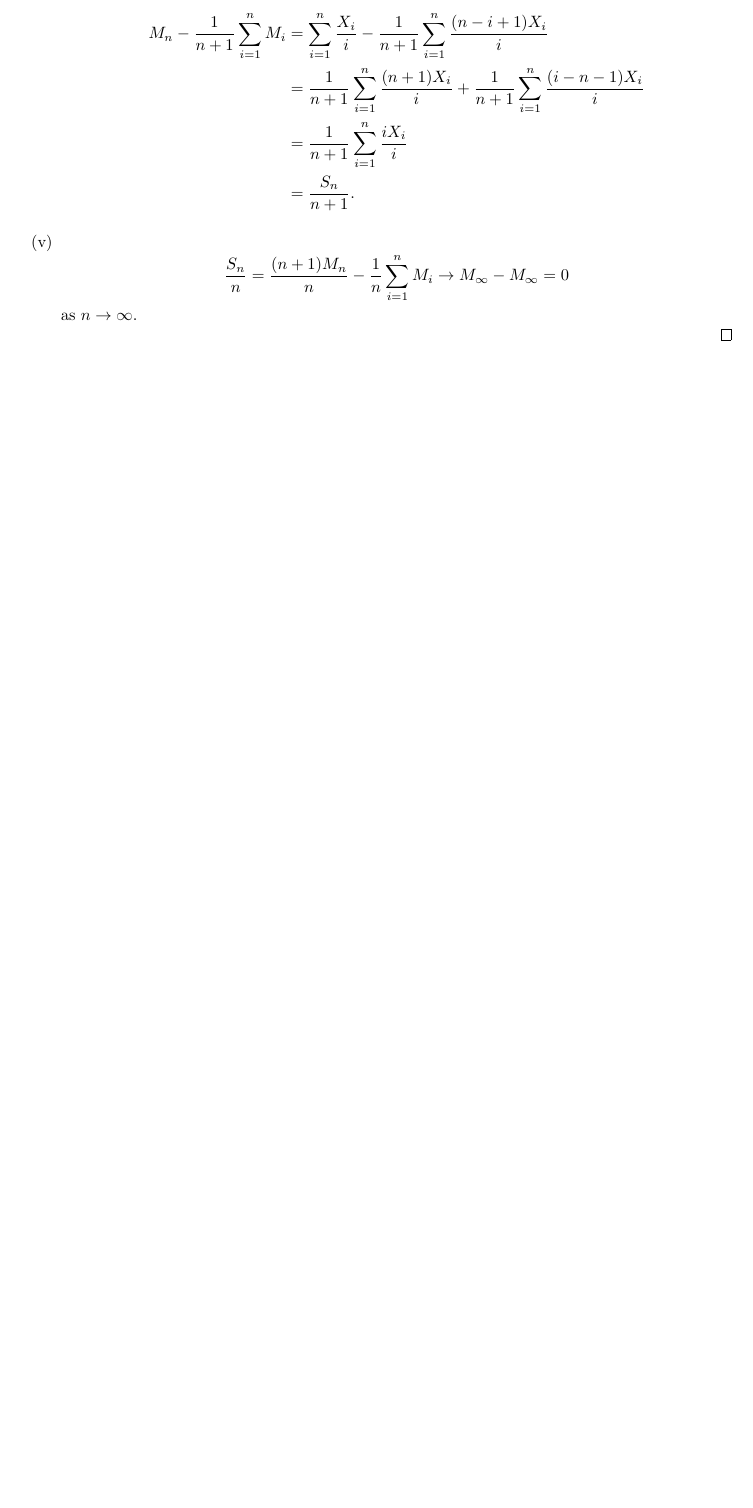
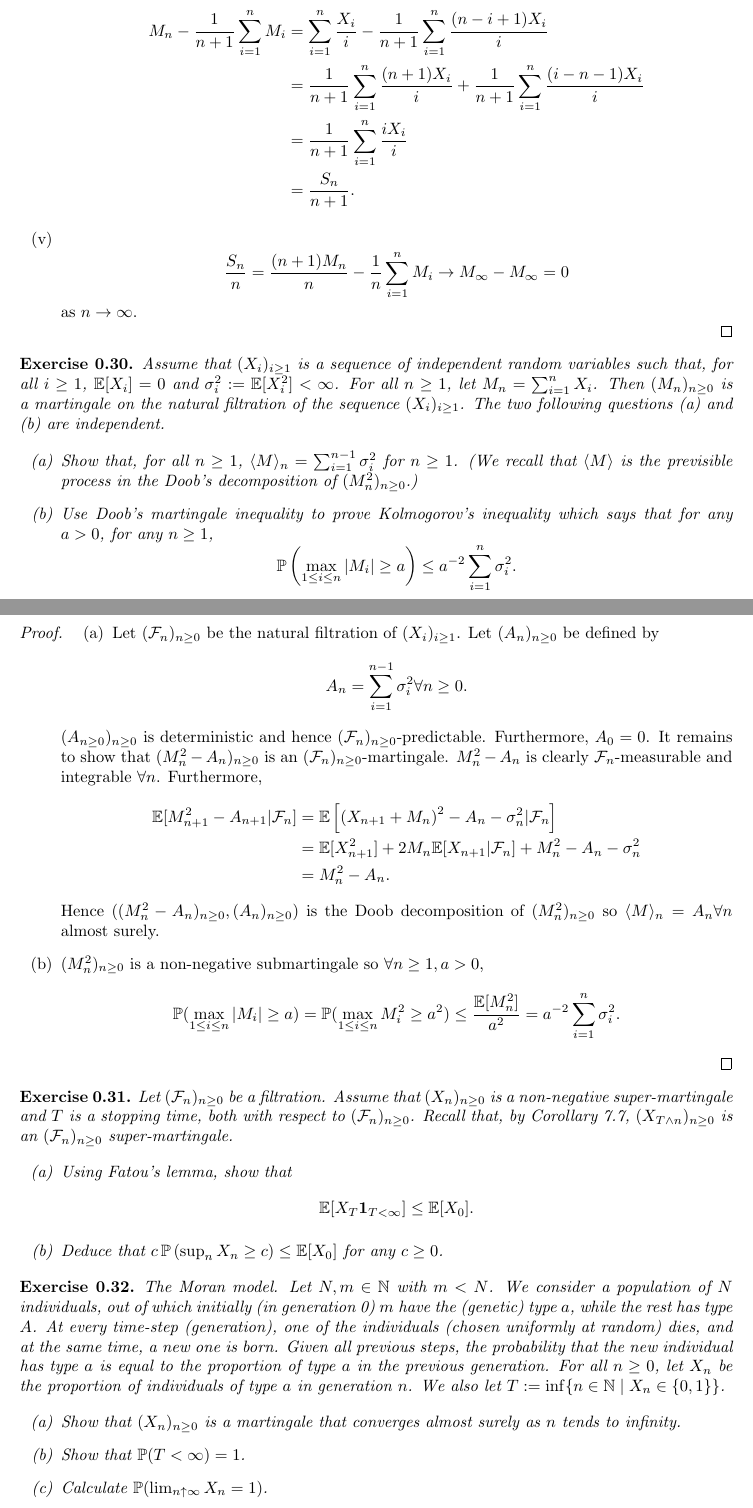
Before and after one commit to Beethoven2138/Probability-theory, a LaTeX document (Probability-theory.tex): part of page 31 of 31 before the commit and two parts of pages 31 and 32 of 32 after it, the two joined at a grey line, cut so that both start at the same text, the shorter picture padded with empty space. Compiled offline with pdfLaTeX.

Commit message:
Update Probability-theory.tex

```diff
--- a/Probability-theory.tex
+++ b/Probability-theory.tex
@@ -744,4 +744,49 @@ M_n-\frac{1}{n+1}\sum_{i=1}^nM_i&=\sum_{i=1}^n\frac{X_i}{i}-\frac{1}{n+1}\sum_{i
 \end{enumerate}
 \end{proof}
 
+\begin{exercise}
+Assume that $(X_i)_{i \geq 1}$ is a sequence of independent random variables such that, for all $i \geq 1$, $\mathbb{E}[X_i] = 0$ and $\sigma_i^2 := \mathbb{E}[X_i^2] < \infty$. For all $n \geq 1$, let $M_n = \sum_{i=1}^n X_i$. Then $(M_n)_{n \geq 0}$ is a martingale on the natural filtration of the sequence $(X_i)_{i \geq 1}$. The two following questions (a) and (b) are independent.
+
+\begin{itemize}
+    \item[(a)] Show that, for all $n \geq 1$, $\langle M \rangle_n = \sum_{i=1}^{n-1} \sigma_i^2$ for $n \geq 1$. (We recall that $\langle M \rangle$ is the previsible process in the Doob’s decomposition of $(M_n^2)_{n \geq 0}$.)
+
+    \item[(b)] Use Doob’s martingale inequality to prove \textit{Kolmogorov’s inequality} which says that for any $a > 0$, for any $n \geq 1$,
+    \[
+    \mathbb{P} \left( \max_{1 \leq i \leq n} |M_i| \geq a \right) \leq a^{-2} \sum_{i=1}^n \sigma_i^2.
+    \]
+\end{itemize}
+\end{exercise}
+\begin{proof}
+\begin{enumerate}
+\item[(a)] Let $(\mathcal{F}_n)_{n\geq0}$ be the natural filtration of $(X_i)_{i\geq 1}$. Let $(A_n)_{n\geq0}$ be defined by \[A_n=\sum_{i=1}^{n-1}\sigma_i^2\forall n\geq0.\]$(A_{n\geq0})_{n\geq0}$ is deterministic and hence $(\mathcal{F}_n)_{n\geq0}$-predictable. Furthermore, $A_0=0$. It remains to show that $(M_n^2-A_n)_{n\geq0}$ is an $(\mathcal{F}_n)_{n\geq0}$-martingale. $M_n^2-A_n$ is clearly $\mathcal{F}_n$-measurable and integrable $\forall n$. Furthermore,\begin{align*}
+\mathbb{E}[M_{n+1}^2-A_{n+1}|\mathcal{F}_n]&=\mathbb{E}\left[\left(X_{n+1}+M_n\right)^2-A_n-\sigma_n^2|\mathcal{F}_n\right]\\&=\mathbb{E}[X_{n+1}^2]+2M_n\mathbb{E}[X_{n+1}|\mathcal{F}_n]+M_n^2-A_n-\sigma_n^2\\&=M_n^2-A_n.
+\end{align*}Hence $((M_n^2-A_n)_{n\geq0},(A_n)_{n\geq0})$ is the Doob decomposition of $(M_n^2)_{n\geq 0}$ so $\langle M\rangle_n=A_n\forall n$ almost surely.
+\item[(b)] $(M_n^2)_{n\geq0}$ is a non-negative submartingale so $\forall n\geq1,a>0$,\[\mathbb{P}(\max_{1\leq i\leq n}|M_i|\geq a)=\mathbb{P}(\max_{1\leq i\leq n}M_i^2\geq a^2)\leq\frac{\mathbb{E}[M_n^2]}{a^2}=a^{-2}\sum_{i=1}^n\sigma_i^2.\]
+\end{enumerate}
+\end{proof}
+
+\begin{exercise}
+Let $(\mathcal{F}_n)_{n \geq 0}$ be a filtration. Assume that $(X_n)_{n \geq 0}$ is a non-negative super-martingale and $T$ is a stopping time, both with respect to $(\mathcal{F}_n)_{n \geq 0}$. Recall that, by Corollary 7.7, $(X_{T \wedge n})_{n \geq 0}$ is an $(\mathcal{F}_n)_{n \geq 0}$ super-martingale.
+
+\begin{itemize}
+    \item[(a)] Using Fatou’s lemma, show that
+    \[
+    \mathbb{E}[X_T \mathbf{1}_{T < \infty}] \leq \mathbb{E}[X_0].
+    \]
+
+    \item[(b)] Deduce that $c \, \mathbb{P} \left( \sup_n X_n \geq c \right) \leq \mathbb{E}[X_0]$ for any $c \geq 0$.
+\end{itemize}
+\end{exercise}
+
+
+\begin{exercise}
+\textit{The Moran model.} Let $N, m \in \mathbb{N}$ with $m < N$. We consider a population of $N$ individuals, out of which initially (in generation 0) $m$ have the (genetic) type $a$, while the rest has type $A$. At every time-step (generation), one of the individuals (chosen uniformly at random) dies, and at the same time, a new one is born. Given all previous steps, the probability that the new individual has type $a$ is equal to the proportion of type $a$ in the previous generation. For all $n \geq 0$, let $X_n$ be the proportion of individuals of type $a$ in generation $n$. We also let $T := \inf\{n \in \mathbb{N} \mid X_n \in \{0,1\}\}$.
+
+\begin{itemize}
+    \item[(a)] Show that $(X_n)_{n \geq 0}$ is a martingale that converges almost surely as $n$ tends to infinity.
+    \item[(b)] Show that $\mathbb{P}(T < \infty) = 1$.
+    \item[(c)] Calculate $\mathbb{P}(\lim_{n \uparrow \infty} X_n = 1)$.
+\end{itemize}
+\end{exercise}
+
 \end{document}
```
